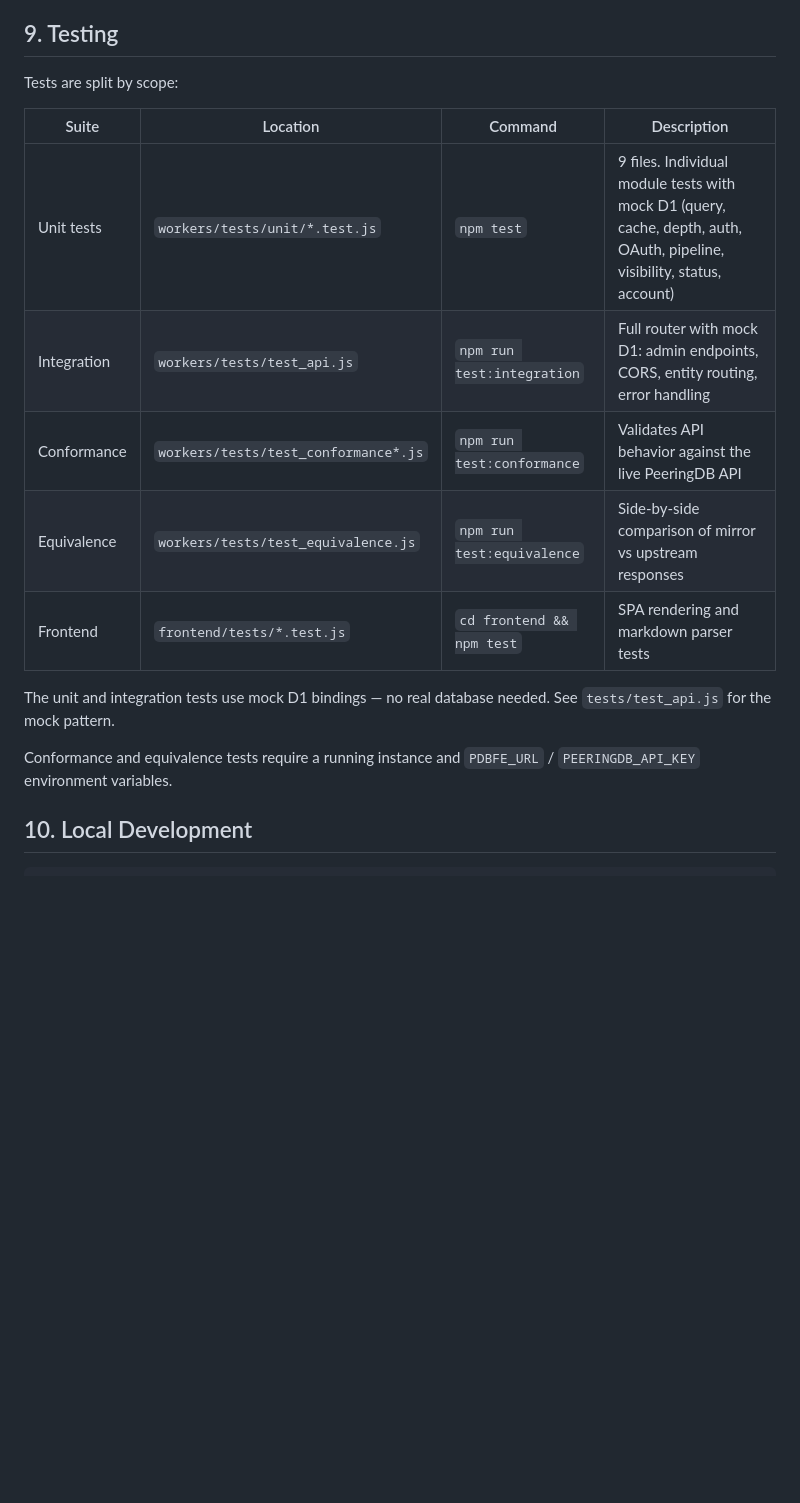
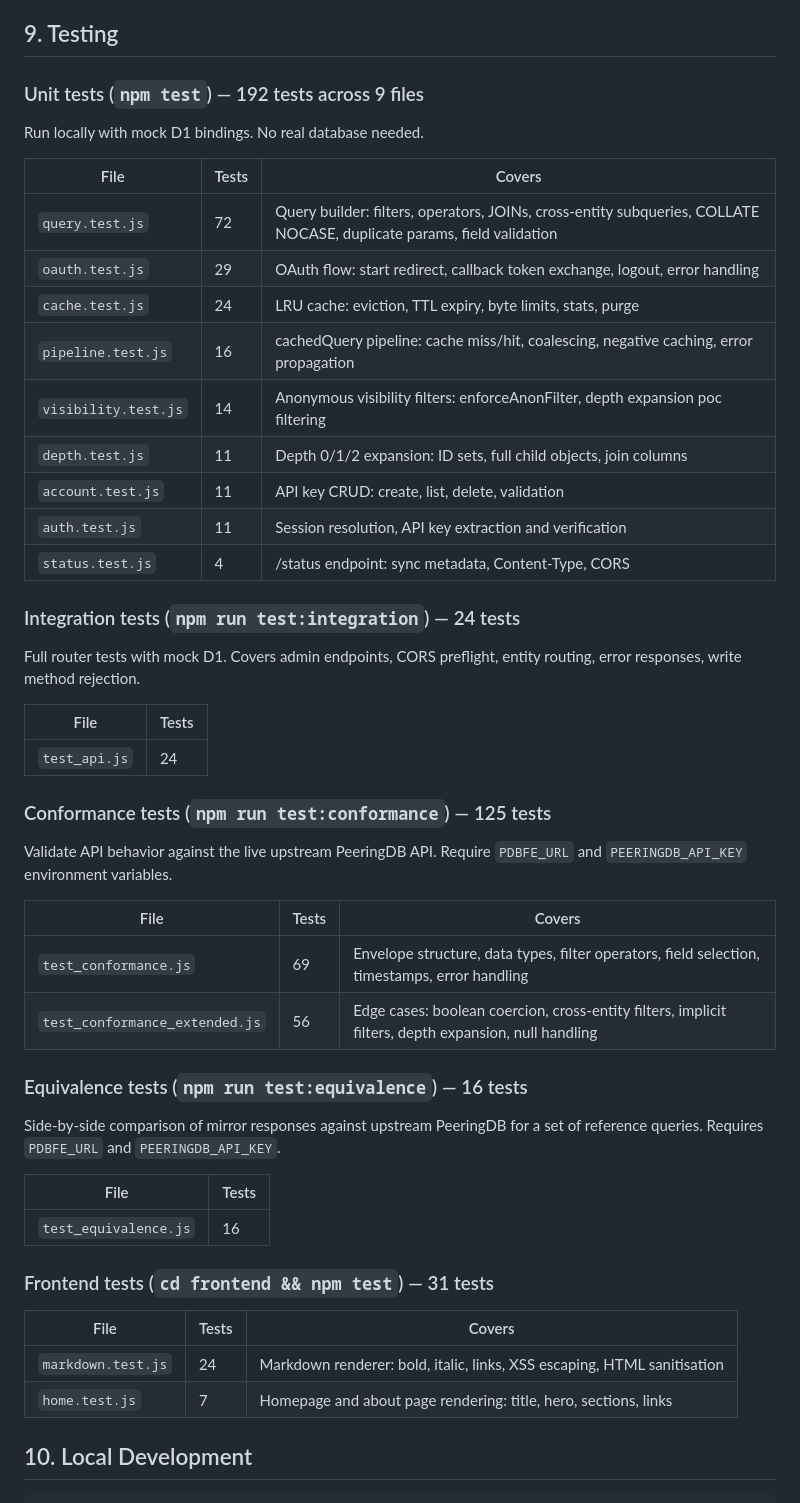
Before and after one commit to remcovanmook/pdbfe, a Markdown page: workers/ONBOARDING.md, the part around the change. Rendered like a GitHub page; blank space fills up the shorter version.

Commit message:
docs: add per-file test counts to ONBOARDING.md
Break down the testing section into per-file tables with exact test
counts: 192 unit (9 files), 24 integration, 125 conformance (2 files),
16 equivalence, 31 frontend (2 files). Total: 388 tests.

```diff
--- a/workers/ONBOARDING.md
+++ b/workers/ONBOARDING.md
@@ -140,19 +140,53 @@ Every API request follows this hierarchy:
 
 ## 9. Testing
 
-Tests are split by scope:
+### Unit tests (`npm test`) — 192 tests across 9 files
 
-| Suite | Location | Command | Description |
-|---|---|---|---|
-| Unit tests | `workers/tests/unit/*.test.js` | `npm test` | 9 files. Individual module tests with mock D1 (query, cache, depth, auth, OAuth, pipeline, visibility, status, account) |
-| Integration | `workers/tests/test_api.js` | `npm run test:integration` | Full router with mock D1: admin endpoints, CORS, entity routing, error handling |
-| Conformance | `workers/tests/test_conformance*.js` | `npm run test:conformance` | Validates API behavior against the live PeeringDB API |
-| Equivalence | `workers/tests/test_equivalence.js` | `npm run test:equivalence` | Side-by-side comparison of mirror vs upstream responses |
-| Frontend | `frontend/tests/*.test.js` | `cd frontend && npm test` | SPA rendering and markdown parser tests |
+Run locally with mock D1 bindings. No real database needed.
 
-The unit and integration tests use mock D1 bindings — no real database needed. See `tests/test_api.js` for the mock pattern.
+| File | Tests | Covers |
+|---|---|---|
+| `query.test.js` | 72 | Query builder: filters, operators, JOINs, cross-entity subqueries, COLLATE NOCASE, duplicate params, field validation |
+| `oauth.test.js` | 29 | OAuth flow: start redirect, callback token exchange, logout, error handling |
+| `cache.test.js` | 24 | LRU cache: eviction, TTL expiry, byte limits, stats, purge |
+| `pipeline.test.js` | 16 | cachedQuery pipeline: cache miss/hit, coalescing, negative caching, error propagation |
+| `visibility.test.js` | 14 | Anonymous visibility filters: enforceAnonFilter, depth expansion poc filtering |
+| `depth.test.js` | 11 | Depth 0/1/2 expansion: ID sets, full child objects, join columns |
+| `account.test.js` | 11 | API key CRUD: create, list, delete, validation |
+| `auth.test.js` | 11 | Session resolution, API key extraction and verification |
+| `status.test.js` | 4 | /status endpoint: sync metadata, Content-Type, CORS |
 
-Conformance and equivalence tests require a running instance and `PDBFE_URL` / `PEERINGDB_API_KEY` environment variables.
+### Integration tests (`npm run test:integration`) — 24 tests
+
+Full router tests with mock D1. Covers admin endpoints, CORS preflight, entity routing, error responses, write method rejection.
+
+| File | Tests |
+|---|---|
+| `test_api.js` | 24 |
+
+### Conformance tests (`npm run test:conformance`) — 125 tests
+
+Validate API behavior against the live upstream PeeringDB API. Require `PDBFE_URL` and `PEERINGDB_API_KEY` environment variables.
+
+| File | Tests | Covers |
+|---|---|---|
+| `test_conformance.js` | 69 | Envelope structure, data types, filter operators, field selection, timestamps, error handling |
+| `test_conformance_extended.js` | 56 | Edge cases: boolean coercion, cross-entity filters, implicit filters, depth expansion, null handling |
+
+### Equivalence tests (`npm run test:equivalence`) — 16 tests
+
+Side-by-side comparison of mirror responses against upstream PeeringDB for a set of reference queries. Requires `PDBFE_URL` and `PEERINGDB_API_KEY`.
+
+| File | Tests |
+|---|---|
+| `test_equivalence.js` | 16 |
+
+### Frontend tests (`cd frontend && npm test`) — 31 tests
+
+| File | Tests | Covers |
+|---|---|---|
+| `markdown.test.js` | 24 | Markdown renderer: bold, italic, links, XSS escaping, HTML sanitisation |
+| `home.test.js` | 7 | Homepage and about page rendering: title, hero, sections, links |
 
 ## 10. Local Development
 
```
